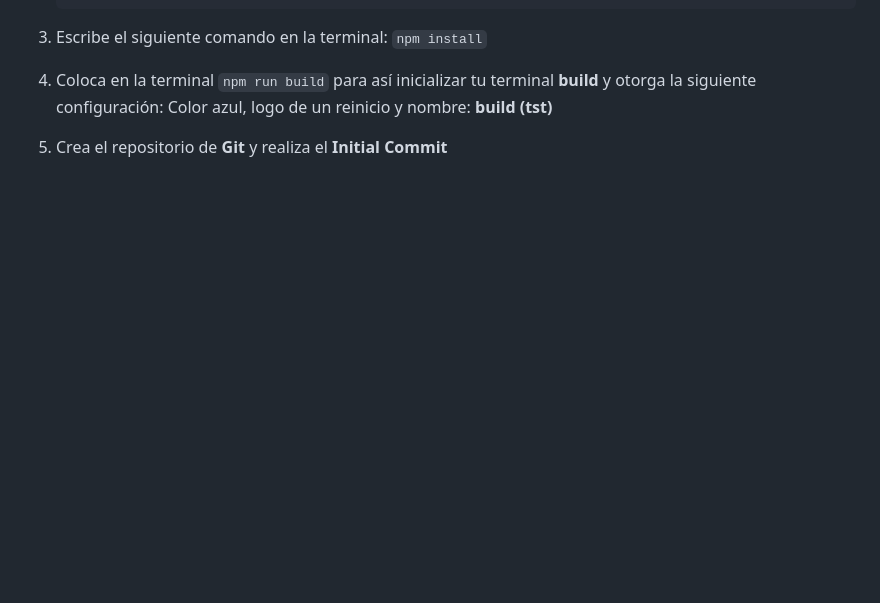
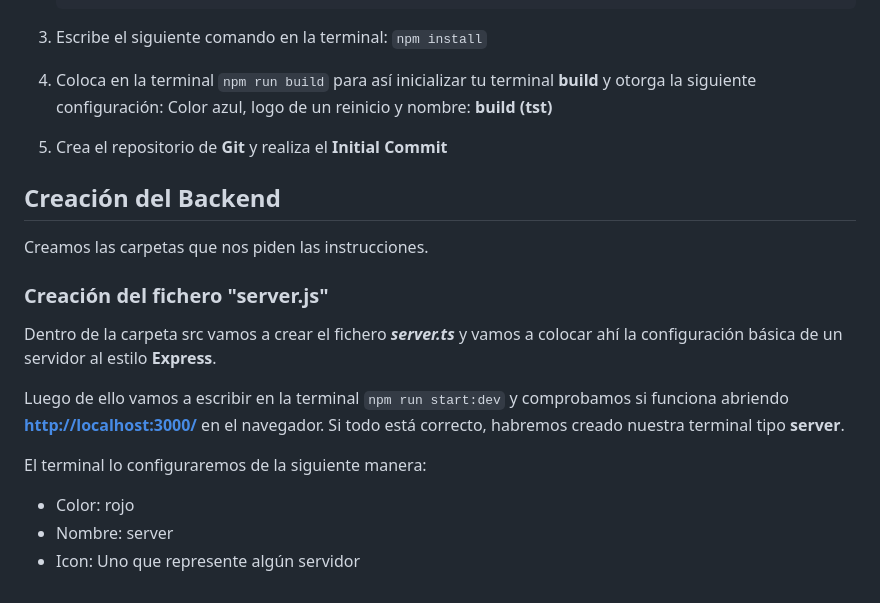
Before and after one commit to DaAlexis24/store-express, a Markdown page: README.md, the part around the change. Drawn GitHub-style; blank space fills up the shorter version.

```diff
--- a/README.md
+++ b/README.md
@@ -128,3 +128,19 @@
 3. Escribe el siguiente comando en la terminal: `npm install`
 4. Coloca en la terminal `npm run build` para así inicializar tu terminal **build** y otorga la siguiente configuración: Color azul, logo de un reinicio y nombre: **build (tst)**
 5. Crea el repositorio de **Git** y realiza el **Initial Commit**
+
+## Creación del Backend
+
+Creamos las carpetas que nos piden las instrucciones.
+
+### Creación del fichero "server.js"
+
+Dentro de la carpeta src vamos a crear el fichero **_server.ts_** y vamos a colocar ahí la configuración básica de un servidor al estilo **Express**.
+
+Luego de ello vamos a escribir en la terminal `npm run start:dev` y comprobamos si funciona abriendo **<http://localhost:3000/>** en el navegador. Si todo está correcto, habremos creado nuestra terminal tipo **server**.
+
+El terminal lo configuraremos de la siguiente manera:
+
+- Color: rojo
+- Nombre: server
+- Icon: Uno que represente algún servidor
```
